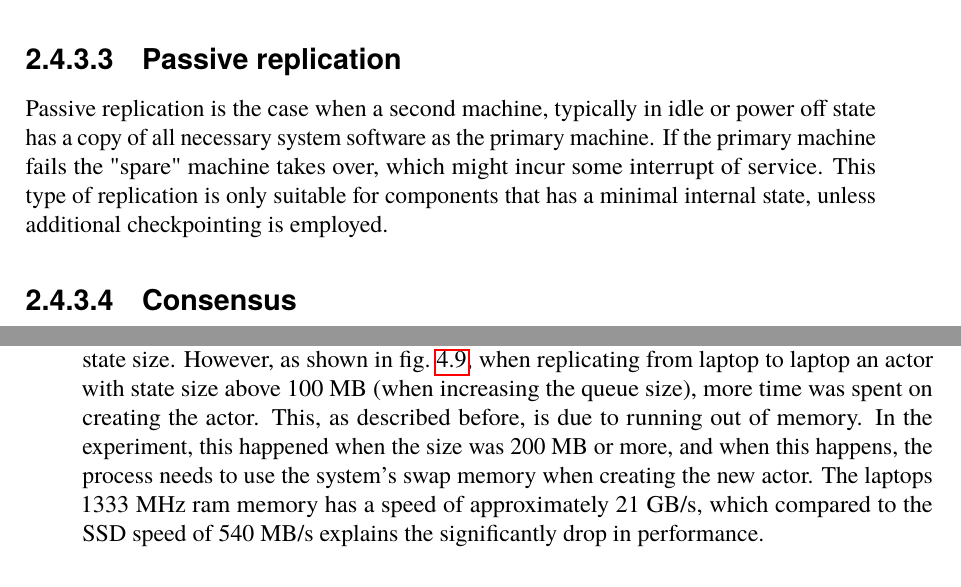
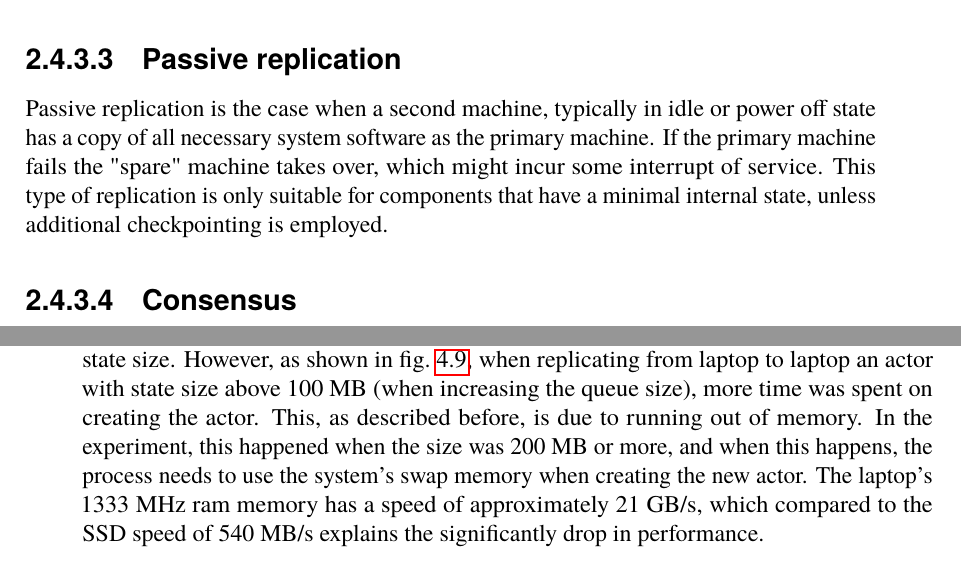
Before and after one commit to PStahl/master_thesis, a LaTeX thesis (report.tex): two parts of pages 30 and 63 of 97, joined at a grey line, cut so that both start at the same text. Compiled offline with pdfLaTeX.

Commit message:
update has

```diff
--- a/report.tex
+++ b/report.tex
@@ -363,7 +363,7 @@ A drawback with active replication is that having $n$ identical copies of a task
 Semi-active replication is very similar to active replication, but differs in that decisions common for all replicas are taken by one site. This solves the issue with time-dependent computations, since all such computations could be performed by one site. However, this introduces a single-point-of-failure. %TODO Otydligt?
 
 \subsubsection{Passive replication} \label{subsec:passive_replication}
-Passive replication is the case when a second machine, typically in idle or power off state has a copy of all necessary system software as the primary machine. If the primary machine fails the "spare" machine takes over, which might incur some interrupt of service. This type of replication is only suitable for components that has a minimal internal state, unless additional checkpointing is employed.
+Passive replication is the case when a second machine, typically in idle or power off state has a copy of all necessary system software as the primary machine. If the primary machine fails the "spare" machine takes over, which might incur some interrupt of service. This type of replication is only suitable for components that have a minimal internal state, unless additional checkpointing is employed.
 
 \subsubsection{Consensus} \label{subsub:consensus}
 In active and semi-active replication, several results are being produced. If non-deterministic computations are done, some form of consensus algorithm is usually deployed to determine which result is correct. The consensus problem can be viewed as a form of agreement. A consensus algorithm lets several replicas execute in parallel, independent of each other and the receiver of their results determine which result is considered correct. Such algorithms are usually used with the Byzantine fault model \cref{subsub:background_byzantine}, where a resource can produce an incorrect result.
@@ -1066,7 +1066,7 @@ Furthermore, significantly more time was spent on transmitting the state to the
 %TODO needs work.
 \Cref{fig:replication_time_parts_laptop_variable} and \cref{fig:replication_time_parts_laptop_queue} show how much of the total replication time was spent on the various parts of the replication process, when increasing the variable size and queue size respectively, and when the replication was done between two runtimes on the same laptop. Again, more time is spent on creating the new actor when increasing the queue size than when increasing the variable size. %Might result in that actor blocking the others in the scheduling loop
 
-Furthermore, the time spent on transmitting the state increases when increasing the state size. However, as shown in~\cref{fig:replication_time_parts_laptop_queue}, when replicating from laptop to laptop an actor with state size above 100 MB (when increasing the queue size), more time was spent on creating the actor. This, as described before, is due to running out of memory. In the experiment, this happened when the size was 200 MB or more, and when this happens, the process needs to use the system's swap memory when creating the new actor. The laptops 1333 MHz ram memory has a speed of approximately 21 GB/s, which compared to the SSD speed of 540 MB/s explains the significantly drop in performance.
+Furthermore, the time spent on transmitting the state increases when increasing the state size. However, as shown in~\cref{fig:replication_time_parts_laptop_queue}, when replicating from laptop to laptop an actor with state size above 100 MB (when increasing the queue size), more time was spent on creating the actor. This, as described before, is due to running out of memory. In the experiment, this happened when the size was 200 MB or more, and when this happens, the process needs to use the system's swap memory when creating the new actor. The laptop's 1333 MHz ram memory has a speed of approximately 21 GB/s, which compared to the SSD speed of 540 MB/s explains the significantly drop in performance.
 
 \begin{figure}[hbt!]
 \centering
```
Also changed, not shown: report.tex (2 more changed lines).
